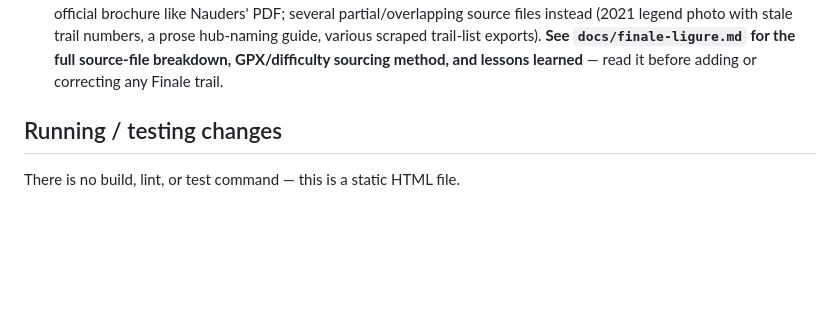
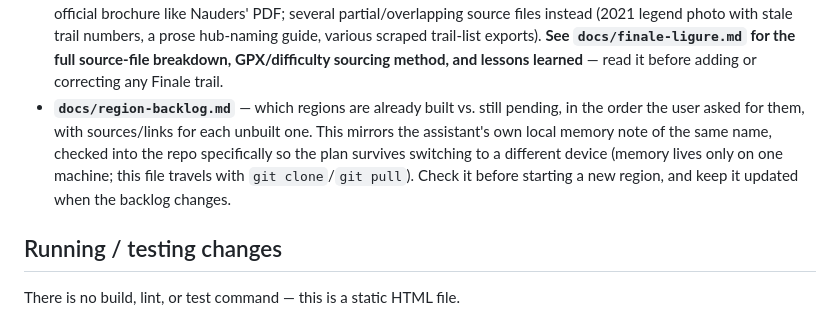
Before and after one commit to FloMotion1980/trailmap, a Markdown page: CLAUDE.md, the part around the change. Drawn GitHub-style; blank space fills up the shorter version.

```diff
--- a/CLAUDE.md
+++ b/CLAUDE.md
@@ -17,6 +17,7 @@ This file provides guidance to Claude Code (claude.ai/code) when working with co
   second runs on top of the first's output and the first would otherwise drop the lifts and tours.
   The trail-map API answers 404 to any plain HTTP client, hence `tools/oa_harvest_server.py`.
 - `Material/Finale Ligure/` — source material for the Finale Ligure region (Italy, ~230 trails across ~12 hubs, being built out hub by hub — see the `finale` entry in `REGION_CATALOG` for current build progress/status). No single official brochure like Nauders' PDF; several partial/overlapping source files instead (2021 legend photo with stale trail numbers, a prose hub-naming guide, various scraped trail-list exports). **See `docs/finale-ligure.md` for the full source-file breakdown, GPX/difficulty sourcing method, and lessons learned** — read it before adding or correcting any Finale trail.
+- **`docs/region-backlog.md`** — which regions are already built vs. still pending, in the order the user asked for them, with sources/links for each unbuilt one. This mirrors the assistant's own local memory note of the same name, checked into the repo specifically so the plan survives switching to a different device (memory lives only on one machine; this file travels with `git clone`/`git pull`). Check it before starting a new region, and keep it updated when the backlog changes.
 
 ## Running / testing changes
 
```
Also changed, not shown: docs/region-backlog.md (added, +108 -0 lines).
